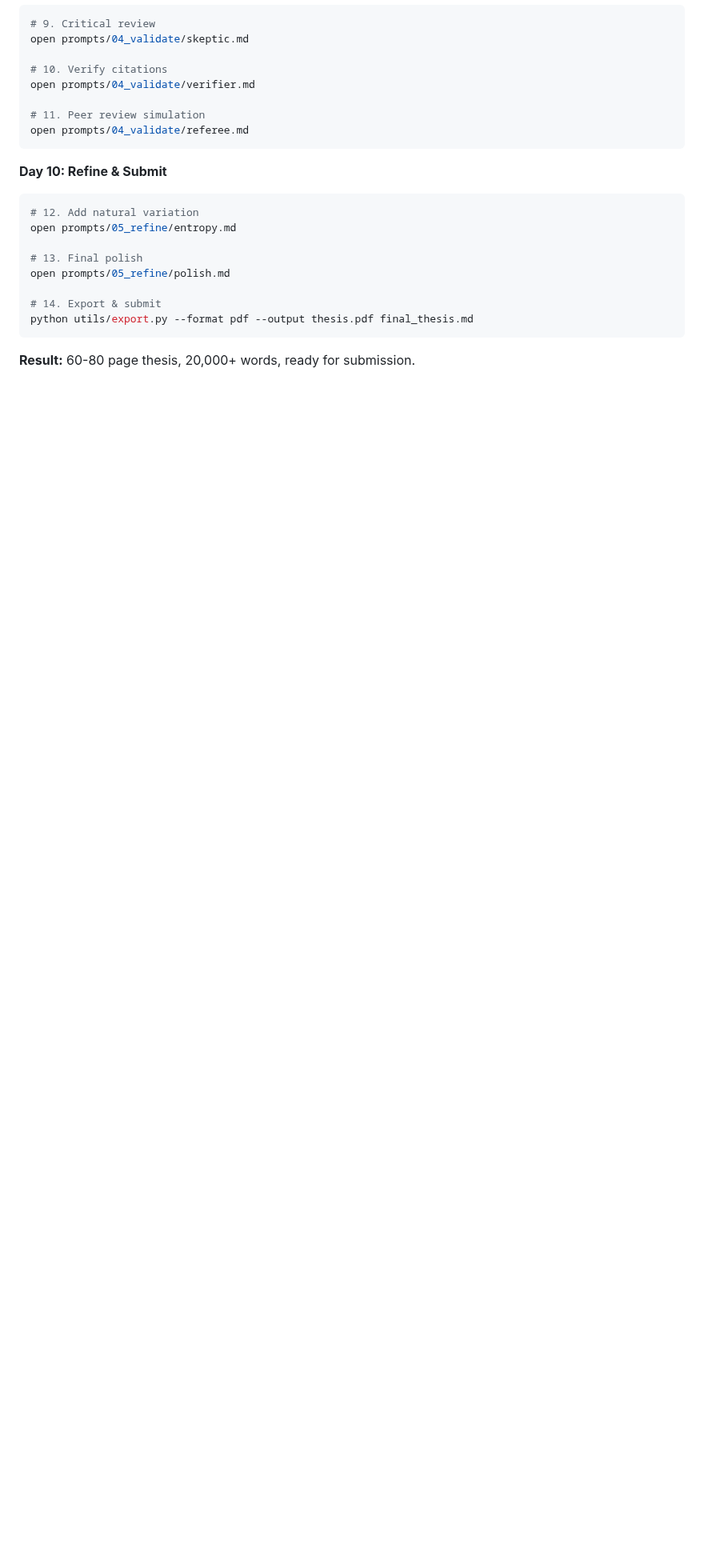
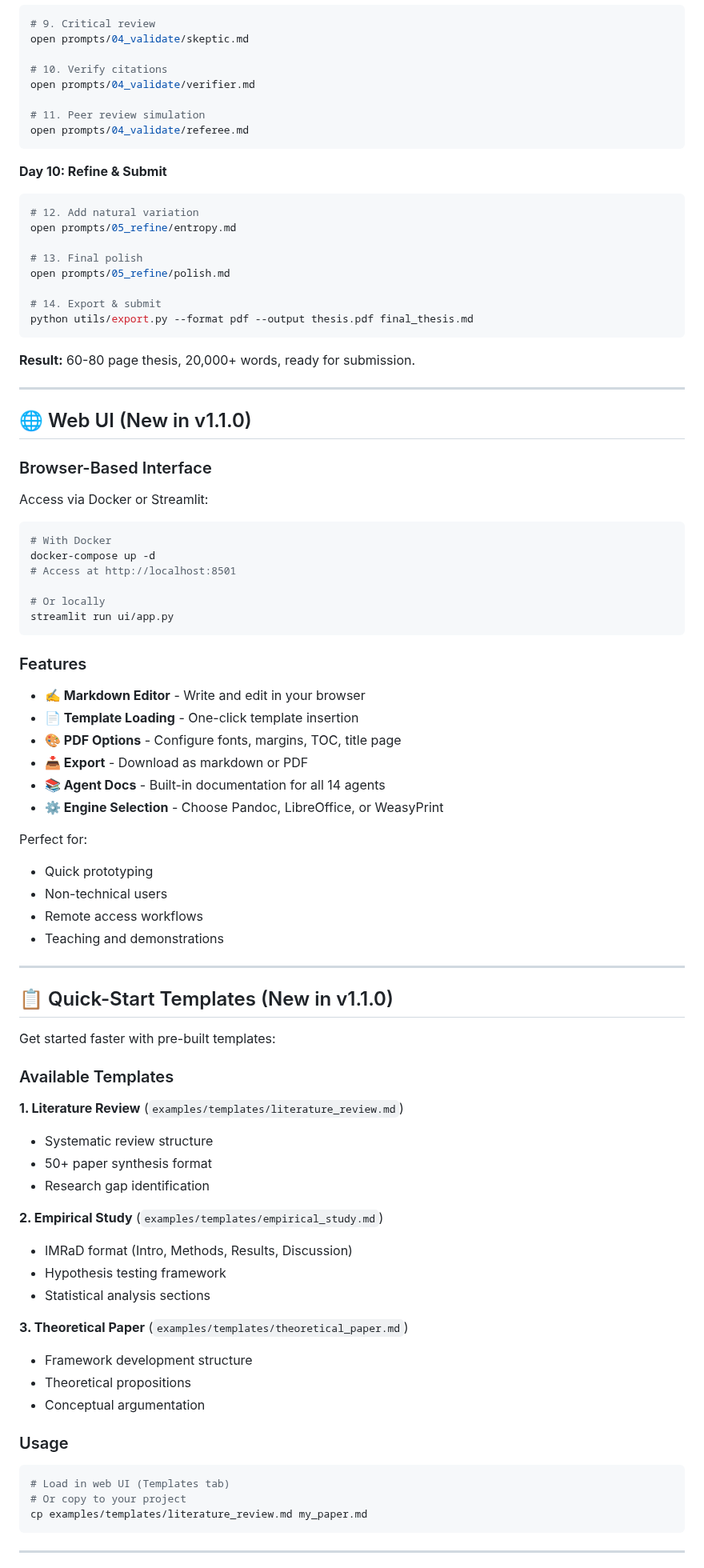
Before and after one commit to federicodeponte/academic-thesis-ai, a Markdown page: README.md, the part around one of its changes. Shown at 80% size. Rendered like a GitHub page; blank space fills up the shorter version.

````diff
--- a/README.md
+++ b/README.md
@@ -237,3 +258,69 @@ python utils/export.py --format pdf --output thesis.pdf final_thesis.md
 ```
 
 **Result:** 60-80 page thesis, 20,000+ words, ready for submission.
+
+---
+
+## 🌐 Web UI (New in v1.1.0)
+
+### Browser-Based Interface
+
+Access via Docker or Streamlit:
+
+```bash
+# With Docker
+docker-compose up -d
+# Access at http://localhost:8501
+
+# Or locally
+streamlit run ui/app.py
+```
+
+### Features
+
+- **✍️ Markdown Editor** - Write and edit in your browser
+- **📄 Template Loading** - One-click template insertion
+- **🎨 PDF Options** - Configure fonts, margins, TOC, title page
+- **📥 Export** - Download as markdown or PDF
+- **📚 Agent Docs** - Built-in documentation for all 14 agents
+- **⚙️ Engine Selection** - Choose Pandoc, LibreOffice, or WeasyPrint
+
+Perfect for:
+- Quick prototyping
+- Non-technical users
+- Remote access workflows
+- Teaching and demonstrations
+
+---
+
+## 📋 Quick-Start Templates (New in v1.1.0)
+
+Get started faster with pre-built templates:
+
+### Available Templates
+
+**1. Literature Review** (`examples/templates/literature_review.md`)
+- Systematic review structure
+- 50+ paper synthesis format
+- Research gap identification
+
+**2. Empirical Study** (`examples/templates/empirical_study.md`)
+- IMRaD format (Intro, Methods, Results, Discussion)
+- Hypothesis testing framework
+- Statistical analysis sections
+
+**3. Theoretical Paper** (`examples/templates/theoretical_paper.md`)
+- Framework development structure
+- Theoretical propositions
+- Conceptual argumentation
+
+### Usage
+
+```bash
+# Load in web UI (Templates tab)
+# Or copy to your project
+cp examples/templates/literature_review.md my_paper.md
+```
+
+---
+
````
Also changed, not shown: other parts of README.md (+65 -25 lines), CHANGELOG.md (added, +181 -0 lines).
